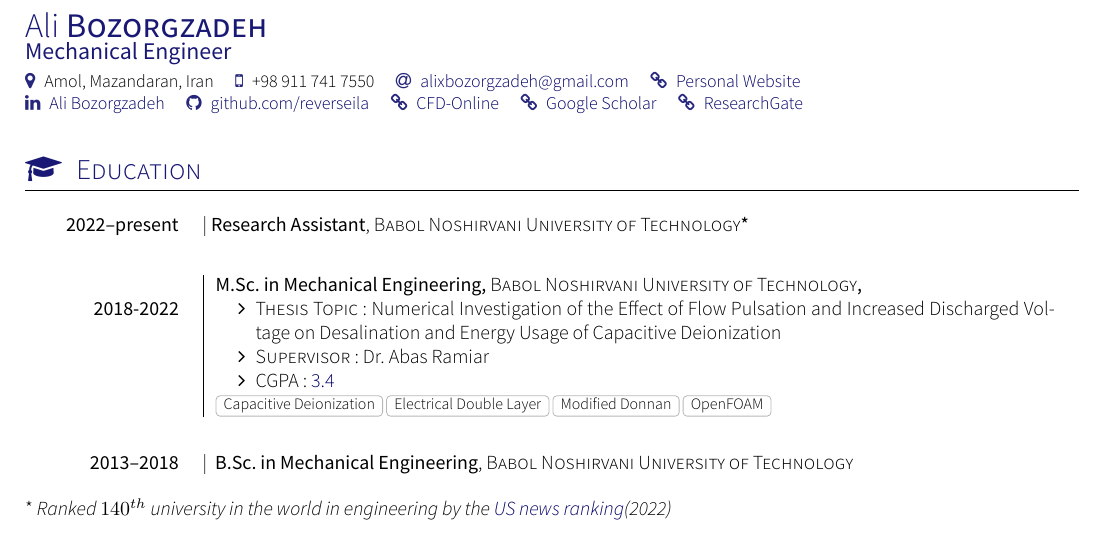
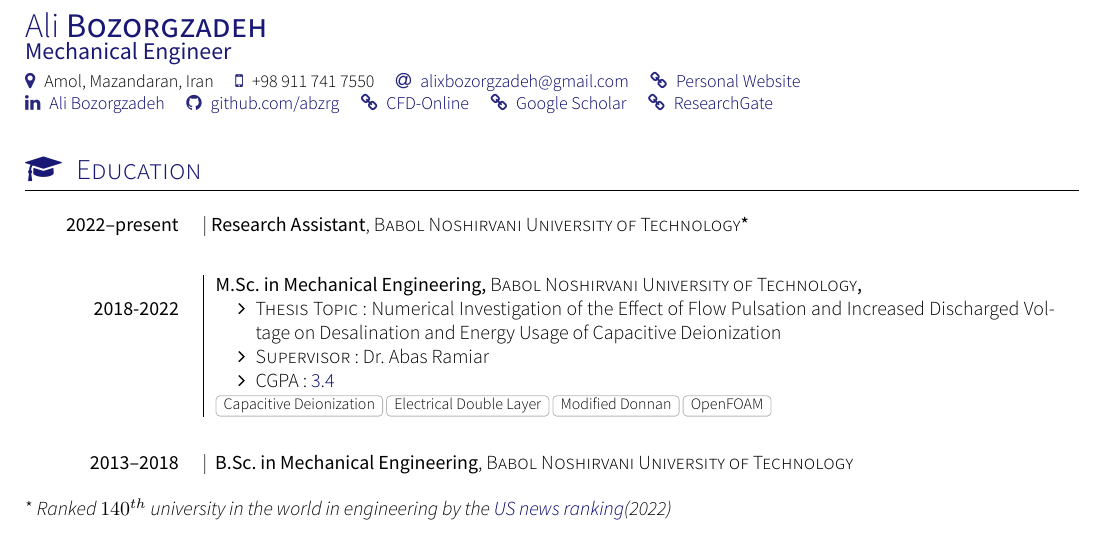
Before and after one commit to abzrg/cv, a LaTeX CV (cv.tex): part of page 1 of 3, cut so that both start at the same text. Compiled offline with XeLaTeX; a missing font is replaced by an installed copy or a similar font; a LaTeX package or settings file that is missing is left out.

Commit message:
update link to social medias

```diff
--- a/cv.tex
+++ b/cv.tex
@@ -15,9 +15,9 @@
   \address{Amol, Mazandaran, Iran}
   \smartphone{+98 911 741 7550}
   \email{alixbozorgzadeh@gmail.com}
-  \personalLink{Personal Website}{https://reverseila.github.io}\\
+  \personalLink{Personal Website}{https://abzrg.github.io}\\
   \linkedin{ali-bozorgzadeh-90aa07263}{Ali Bozorgzadeh}
-  \github{reverseila}
+  \github{abzrg}
   \personalLink{CFD-Online}{https://www.cfd-online.com/Forums/members/reverseila.html}
   \personalLink{Google Scholar}{https://scholar.google.com/citations?user=itt9zx8AAAAJ}
   \personalLink{ResearchGate}{https://www.researchgate.net/profile/Ali-Bozorgzadeh}
```
